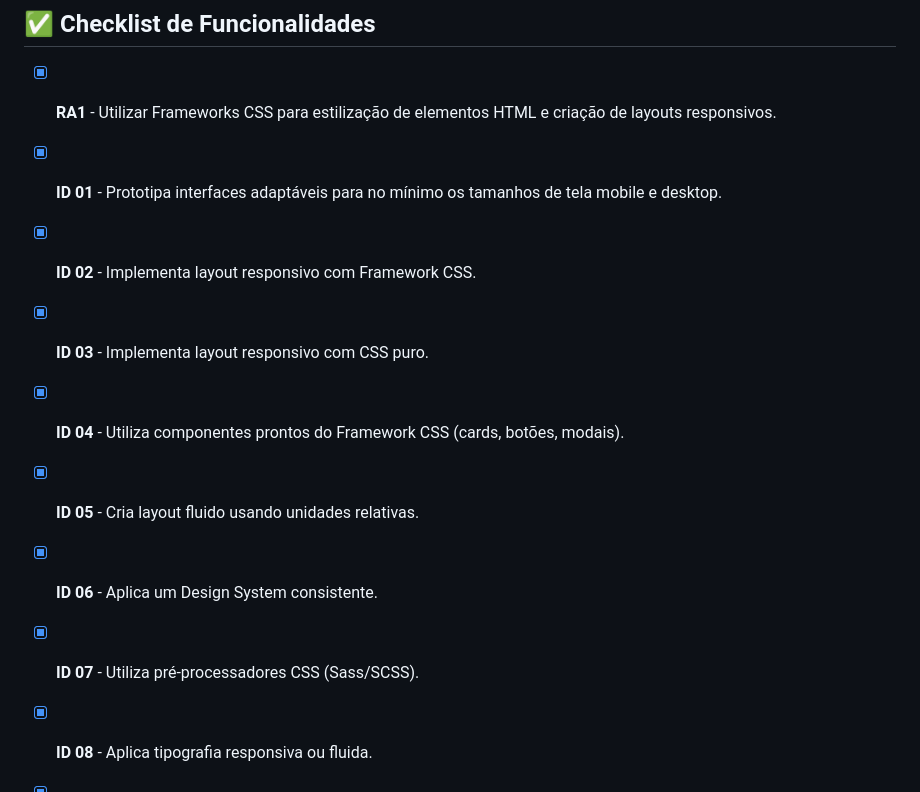
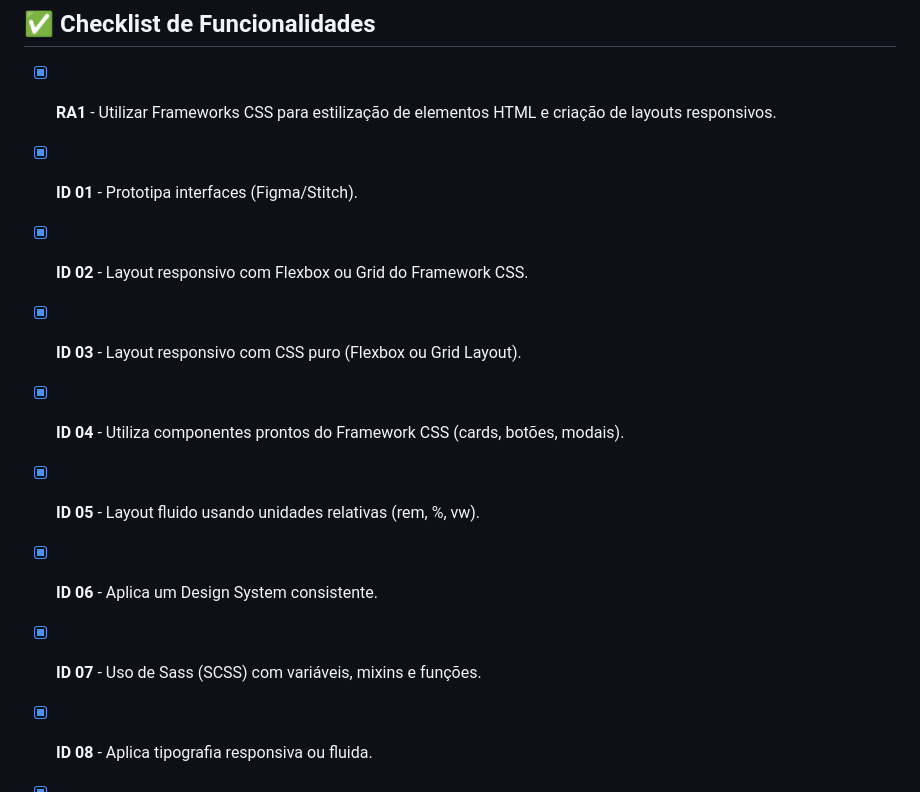
Before and after one commit to lucaszstrr/consulta-car, a Markdown page: README.md, the part around the change printed below. Rendered like a GitHub page.

```diff
--- a/README.md
+++ b/README.md
@@ -50,13 +50,13 @@ O sistema permite que o usuário se cadastre na plataforma e adicione seus veíc
 ## ✅ Checklist de Funcionalidades
 
 - [x] **RA1** - Utilizar Frameworks CSS para estilização de elementos HTML e criação de layouts responsivos.
-- [x] **ID 01** - Prototipa interfaces adaptáveis para no mínimo os tamanhos de tela mobile e desktop.
-- [x] **ID 02** - Implementa layout responsivo com Framework CSS.
-- [x] **ID 03** - Implementa layout responsivo com CSS puro.
+- [x] **ID 01** - Prototipa interfaces (Figma/Stitch).
+- [x] **ID 02** - Layout responsivo com Flexbox ou Grid do Framework CSS.
+- [x] **ID 03** - Layout responsivo com CSS puro (Flexbox ou Grid Layout).
 - [x] **ID 04** - Utiliza componentes prontos do Framework CSS (cards, botões, modais).
-- [x] **ID 05** - Cria layout fluido usando unidades relativas.
+- [x] **ID 05** - Layout fluido usando unidades relativas (rem, %, vw).
 - [x] **ID 06** - Aplica um Design System consistente.
-- [x] **ID 07** - Utiliza pré-processadores CSS (Sass/SCSS).
+- [x] **ID 07** - Uso de Sass (SCSS) com variáveis, mixins e funções.
 - [x] **ID 08** - Aplica tipografia responsiva ou fluida.
 - [x] **ID 09** - Aplica técnicas de responsividade de imagens.
 - [x] **ID 10** - Otimiza imagens com formatos modernos (WebP).
```
Also changed, not shown: other parts of README.md (+8 -8 lines).
